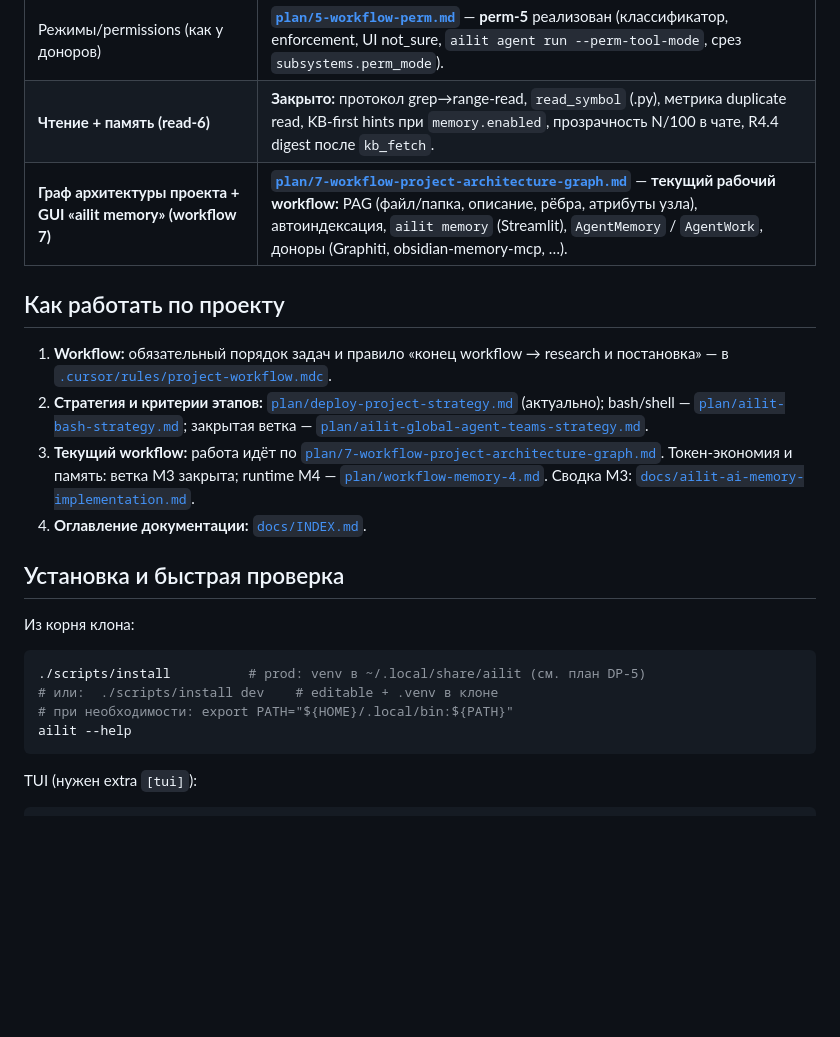
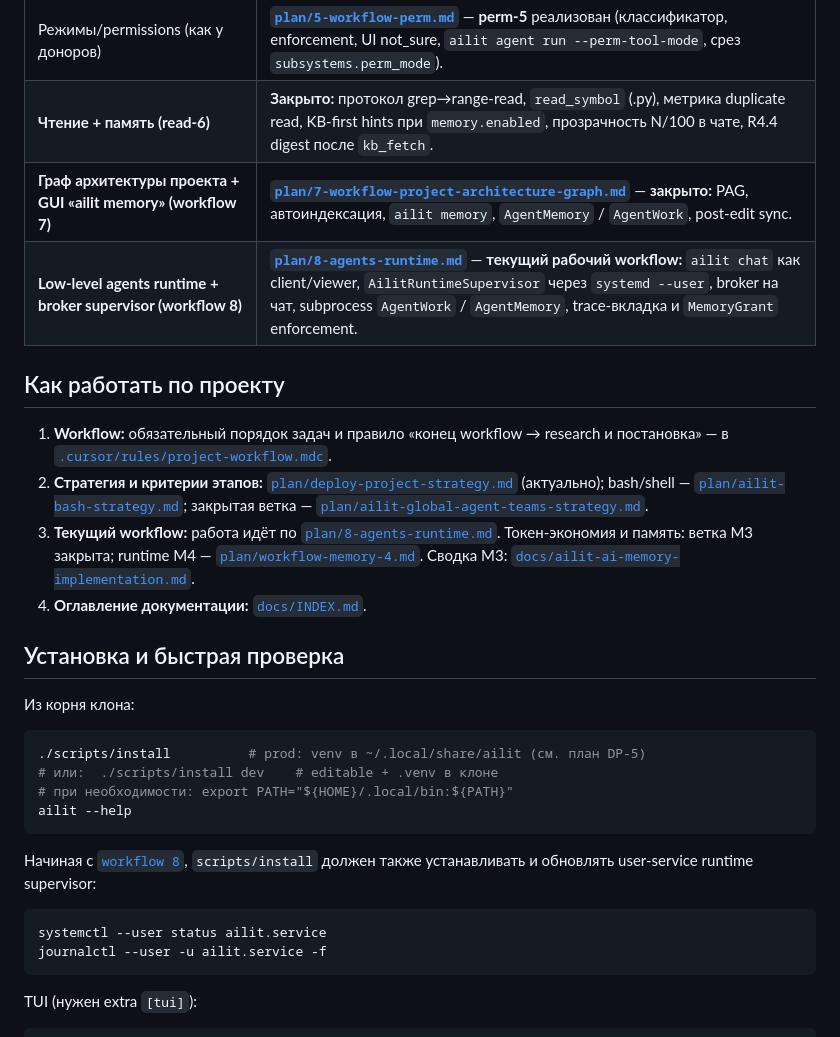
Before and after one commit to artsmi/ailit-agent, a Markdown page: README.md, the part around the change. GitHub-like rendering; blank space fills up the shorter version.

Commit message:
docs(plan): agents-runtime-8/G8.0 задаёт runtime supervisor
Made-with: Cursor

````diff
--- a/README.md
+++ b/README.md
@@ -12,13 +12,14 @@
 | Токен-экономия и внешняя память (ветка) | **Порядок:** [`plan/workflow-token-economy-recipe.md`](plan/workflow-token-economy-recipe.md) (TE) → [`plan/workflow-hybrid-memory-mcp.md`](plan/workflow-hybrid-memory-mcp.md) (H0–H4) → [`plan/workflow-memory-3.md`](plan/workflow-memory-3.md) (M3, закрыто) → [**`plan/workflow-memory-4.md`**](plan/workflow-memory-4.md) (**M4:** runtime‑память + loop‑guards; M4‑1.2 / M4‑3.2 закрыты). |
 | Режимы/permissions (как у доноров) | [**`plan/5-workflow-perm.md`**](plan/5-workflow-perm.md) — **perm‑5** реализован (классификатор, enforcement, UI not_sure, `ailit agent run --perm-tool-mode`, срез `subsystems.perm_mode`). |
 | **Чтение + память (read‑6)** | **Закрыто:** протокол grep→range-read, `read_symbol` (.py), метрика duplicate read, KB-first hints при `memory.enabled`, прозрачность N/100 в чате, R4.4 digest после `kb_fetch`. |
-| **Граф архитектуры проекта + GUI «ailit memory» (workflow 7)** | [**`plan/7-workflow-project-architecture-graph.md`**](plan/7-workflow-project-architecture-graph.md) — **текущий рабочий workflow:** PAG (файл/папка, описание, рёбра, атрибуты узла), автоиндексация, `ailit memory` (Streamlit), `AgentMemory` / `AgentWork`, доноры (Graphiti, obsidian-memory-mcp, …). |
+| **Граф архитектуры проекта + GUI «ailit memory» (workflow 7)** | [**`plan/7-workflow-project-architecture-graph.md`**](plan/7-workflow-project-architecture-graph.md) — **закрыто:** PAG, автоиндексация, `ailit memory`, `AgentMemory` / `AgentWork`, post-edit sync. |
+| **Low-level agents runtime + broker supervisor (workflow 8)** | [**`plan/8-agents-runtime.md`**](plan/8-agents-runtime.md) — **текущий рабочий workflow:** `ailit chat` как client/viewer, `AilitRuntimeSupervisor` через `systemd --user`, broker на чат, subprocess `AgentWork` / `AgentMemory`, trace-вкладка и `MemoryGrant` enforcement. |
 
 ## Как работать по проекту
 
 1. **Workflow:** обязательный порядок задач и правило «конец workflow → research и постановка» — в [`.cursor/rules/project-workflow.mdc`](.cursor/rules/project-workflow.mdc).
 2. **Стратегия и критерии этапов:** [`plan/deploy-project-strategy.md`](plan/deploy-project-strategy.md) (актуально); bash/shell — [`plan/ailit-bash-strategy.md`](plan/ailit-bash-strategy.md); закрытая ветка — [`plan/ailit-global-agent-teams-strategy.md`](plan/ailit-global-agent-teams-strategy.md).
-3. **Текущий workflow:** работа идёт по [`plan/7-workflow-project-architecture-graph.md`](plan/7-workflow-project-architecture-graph.md). Токен-экономия и память: ветка M3 закрыта; runtime M4 — [`plan/workflow-memory-4.md`](plan/workflow-memory-4.md). Сводка M3: [`docs/ailit-ai-memory-implementation.md`](docs/ailit-ai-memory-implementation.md).
+3. **Текущий workflow:** работа идёт по [`plan/8-agents-runtime.md`](plan/8-agents-runtime.md). Токен-экономия и память: ветка M3 закрыта; runtime M4 — [`plan/workflow-memory-4.md`](plan/workflow-memory-4.md). Сводка M3: [`docs/ailit-ai-memory-implementation.md`](docs/ailit-ai-memory-implementation.md).
 4. **Оглавление документации:** [`docs/INDEX.md`](docs/INDEX.md).
 
 ## Установка и быстрая проверка
@@ -30,6 +31,13 @@
 # или:  ./scripts/install dev    # editable + .venv в клоне
 # при необходимости: export PATH="${HOME}/.local/bin:${PATH}"
 ailit --help
+```
+
+Начиная с [`workflow 8`](plan/8-agents-runtime.md), `scripts/install` должен также устанавливать и обновлять user-service runtime supervisor:
+
+```bash
+systemctl --user status ailit.service
+journalctl --user -u ailit.service -f
 ```
 
 TUI (нужен extra `[tui]`):
````
Also changed, not shown: plan/8-agents-runtime.md (added, +587 -0 lines).
